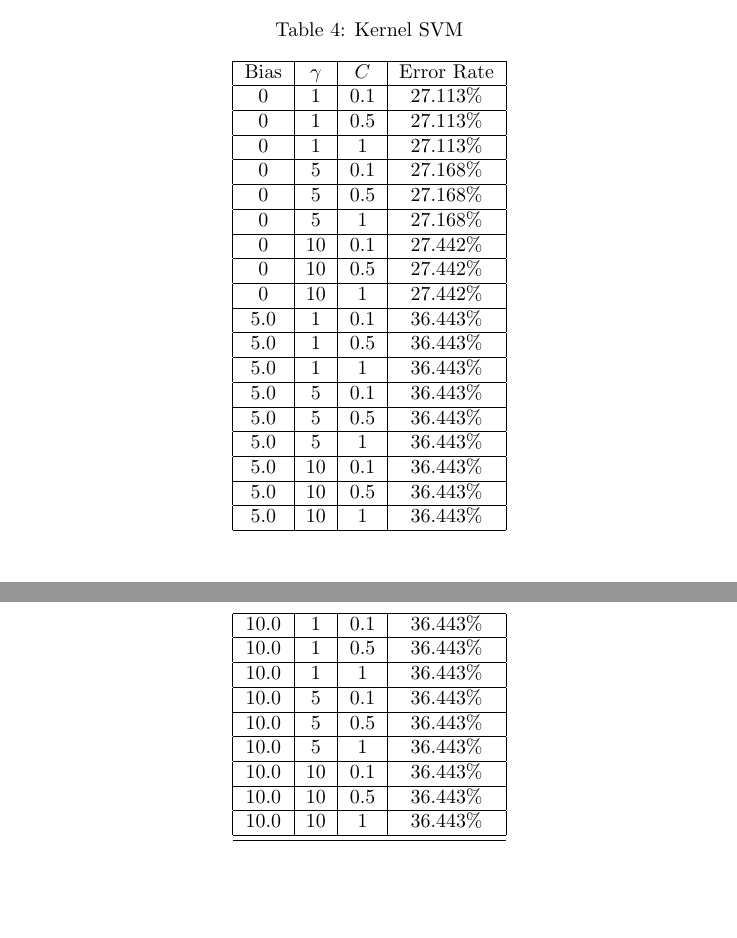
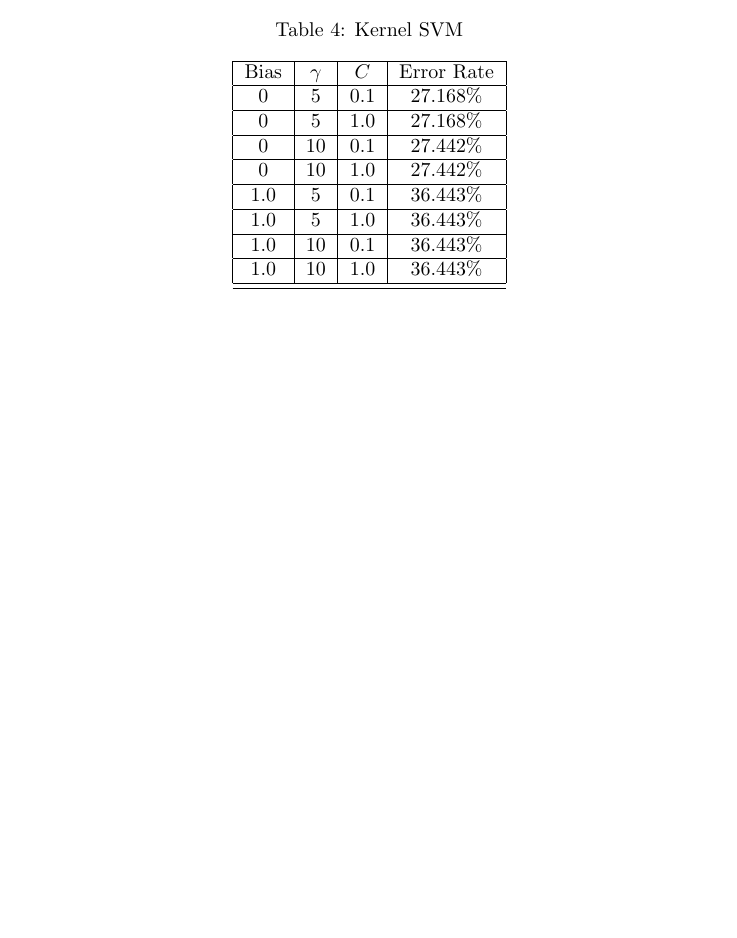
Before and after one commit to coccocarmiano/MLPR2021-Project, a LaTeX document (report/main.tex, which reads data/svm_rbf_acc.tex): two parts of pages 2 and 3 of 4 before the commit and part of page 2 of 3 after it, the two joined at a grey line, cut so that both start at the same text, the shorter picture padded with empty space. Compiled offline with pdfLaTeX.

Commit message:
NEW Data

```diff
--- a/data/svm_rbf_acc.tex
+++ b/data/svm_rbf_acc.tex
@@ -4,59 +4,21 @@
 \hline
 Bias & $\gamma$ & $C$ & Error Rate \\
 \hline
-0 & 1 & 0.1 & 27.113\% \\
-\hline
-0 & 1 & 0.5 & 27.113\% \\
-\hline
-0 & 1 & 1 & 27.113\% \\
-\hline
 0 & 5 & 0.1 & 27.168\% \\
 \hline
-0 & 5 & 0.5 & 27.168\% \\
-\hline
-0 & 5 & 1 & 27.168\% \\
+0 & 5 & 1.0 & 27.168\% \\
 \hline
 0 & 10 & 0.1 & 27.442\% \\
 \hline
-0 & 10 & 0.5 & 27.442\% \\
+0 & 10 & 1.0 & 27.442\% \\
 \hline
-0 & 10 & 1 & 27.442\% \\
+1.0 & 5 & 0.1 & 36.443\% \\
 \hline
-5.0 & 1 & 0.1 & 36.443\% \\
+1.0 & 5 & 1.0 & 36.443\% \\
 \hline
-5.0 & 1 & 0.5 & 36.443\% \\
+1.0 & 10 & 0.1 & 36.443\% \\
 \hline
-5.0 & 1 & 1 & 36.443\% \\
-\hline
-5.0 & 5 & 0.1 & 36.443\% \\
-\hline
-5.0 & 5 & 0.5 & 36.443\% \\
-\hline
-5.0 & 5 & 1 & 36.443\% \\
-\hline
-5.0 & 10 & 0.1 & 36.443\% \\
-\hline
-5.0 & 10 & 0.5 & 36.443\% \\
-\hline
-5.0 & 10 & 1 & 36.443\% \\
-\hline
-10.0 & 1 & 0.1 & 36.443\% \\
-\hline
-10.0 & 1 & 0.5 & 36.443\% \\
-\hline
-10.0 & 1 & 1 & 36.443\% \\
-\hline
-10.0 & 5 & 0.1 & 36.443\% \\
-\hline
-10.0 & 5 & 0.5 & 36.443\% \\
-\hline
-10.0 & 5 & 1 & 36.443\% \\
-\hline
-10.0 & 10 & 0.1 & 36.443\% \\
-\hline
-10.0 & 10 & 0.5 & 36.443\% \\
-\hline
-10.0 & 10 & 1 & 36.443\% \\
+1.0 & 10 & 1.0 & 36.443\% \\
 \hline
 \hline
 \end{longtable}
```
Also changed, not shown: data/svm_rbfpca_acc.tex (added, +29 -0 lines), data/svm_rbfpcan_acc.tex (added, +28 -0 lines).
